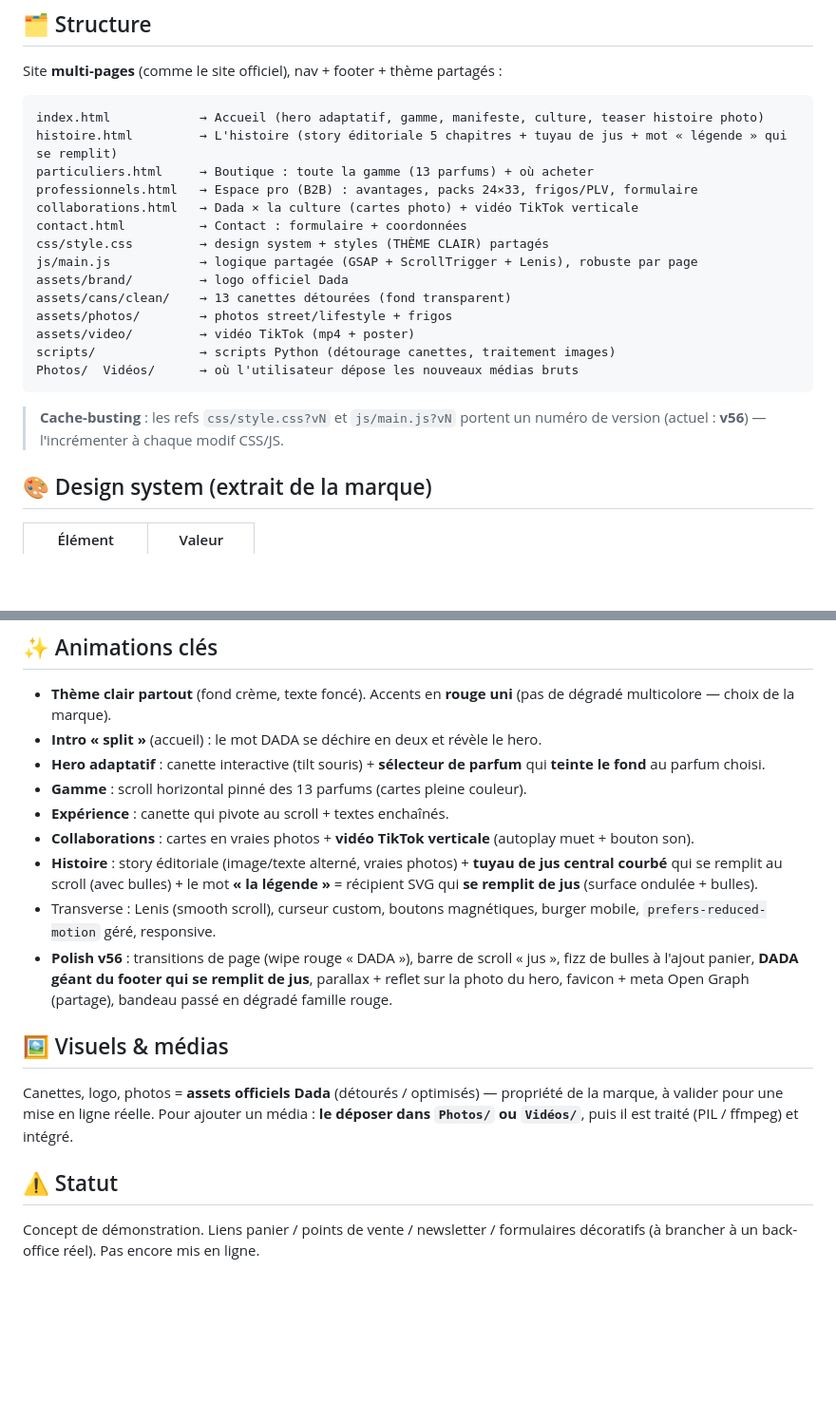
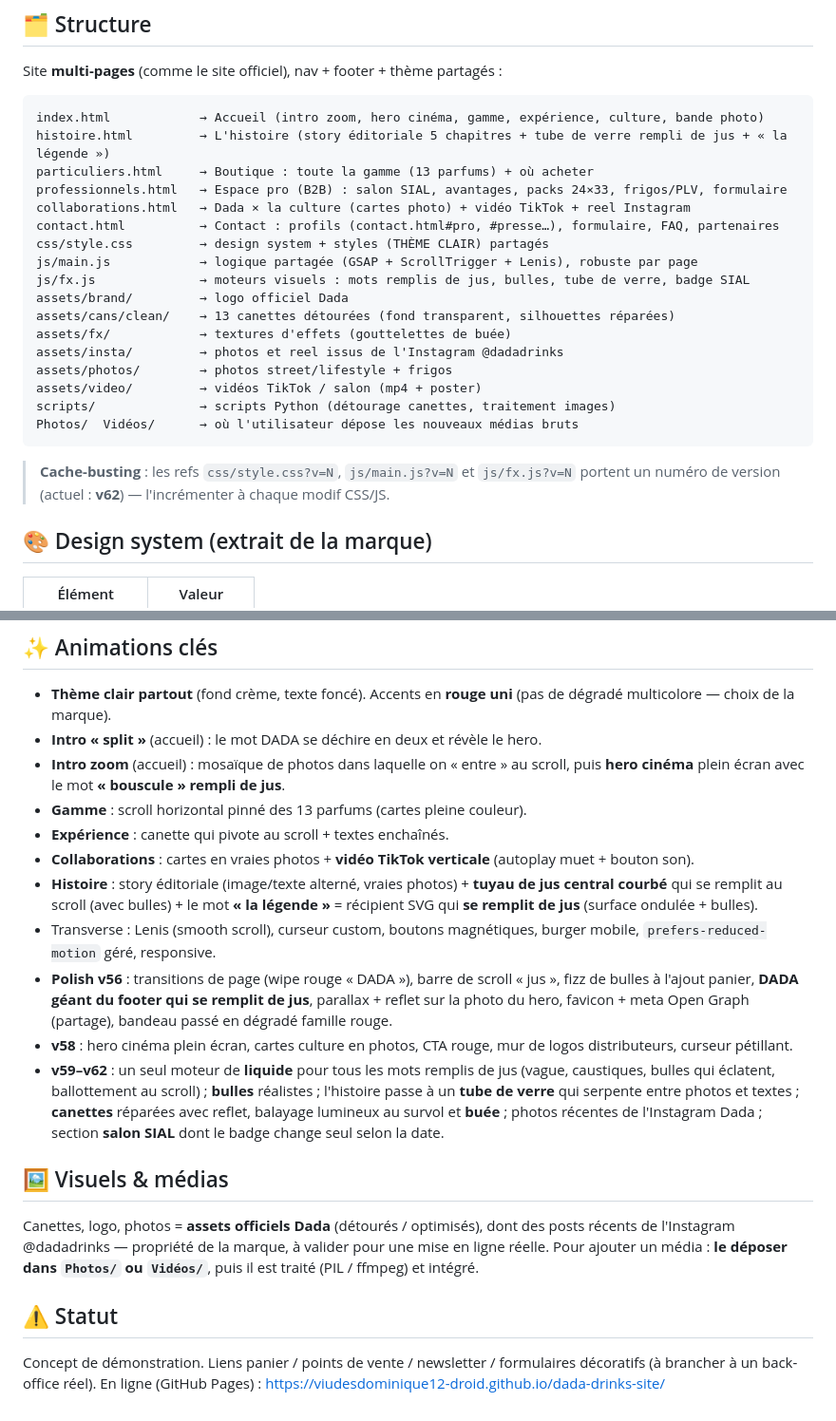
Before and after one commit to viudesdominique12-droid/dada-drinks-site, a Markdown page: README.md, 2 parts joined by grey strips. Shown at 95% size. GitHub-like rendering; blank space fills up the shorter version.

Commit message:
README : structure, moteurs fx.js, photos Instagram, cache v62, lien en ligne
Co-Authored-By: Claude Opus 5.5 <noreply@anthropic.com>

````diff
--- a/README.md
+++ b/README.md
@@ -21,23 +21,26 @@ python3 -m http.server 5512
 Site **multi-pages** (comme le site officiel), nav + footer + thème partagés :
 
 ```
-index.html            → Accueil (hero adaptatif, gamme, manifeste, culture, teaser histoire photo)
-histoire.html         → L'histoire (story éditoriale 5 chapitres + tuyau de jus + mot « légende » qui se remplit)
+index.html            → Accueil (intro zoom, hero cinéma, gamme, expérience, culture, bande photo)
+histoire.html         → L'histoire (story éditoriale 5 chapitres + tube de verre rempli de jus + « la légende »)
 particuliers.html     → Boutique : toute la gamme (13 parfums) + où acheter
-professionnels.html   → Espace pro (B2B) : avantages, packs 24×33, frigos/PLV, formulaire
-collaborations.html   → Dada × la culture (cartes photo) + vidéo TikTok verticale
-contact.html          → Contact : formulaire + coordonnées
+professionnels.html   → Espace pro (B2B) : salon SIAL, avantages, packs 24×33, frigos/PLV, formulaire
+collaborations.html   → Dada × la culture (cartes photo) + vidéo TikTok + reel Instagram
+contact.html          → Contact : profils (contact.html#pro, #presse…), formulaire, FAQ, partenaires
 css/style.css         → design system + styles (THÈME CLAIR) partagés
 js/main.js            → logique partagée (GSAP + ScrollTrigger + Lenis), robuste par page
+js/fx.js              → moteurs visuels : mots remplis de jus, bulles, tube de verre, badge SIAL
 assets/brand/         → logo officiel Dada
-assets/cans/clean/    → 13 canettes détourées (fond transparent)
+assets/cans/clean/    → 13 canettes détourées (fond transparent, silhouettes réparées)
+assets/fx/            → textures d'effets (gouttelettes de buée)
+assets/insta/         → photos et reel issus de l'Instagram @dadadrinks
 assets/photos/        → photos street/lifestyle + frigos
-assets/video/         → vidéo TikTok (mp4 + poster)
+assets/video/         → vidéos TikTok / salon (mp4 + poster)
 scripts/              → scripts Python (détourage canettes, traitement images)
 Photos/  Vidéos/      → où l'utilisateur dépose les nouveaux médias bruts
 ```
 
-> **Cache-busting** : les refs `css/style.css?vN` et `js/main.js?vN` portent un numéro de version (actuel : **v56**) — l'incrémenter à chaque modif CSS/JS.
+> **Cache-busting** : les refs `css/style.css?v=N`, `js/main.js?v=N` et `js/fx.js?v=N` portent un numéro de version (actuel : **v62**) — l'incrémenter à chaque modif CSS/JS.
 
 ## 🎨 Design system (extrait de la marque)
 
@@ -57,19 +60,22 @@ capté sur l'Instagram @dadadrinks (rouge signature, photographie street, ton «
 
 - **Thème clair partout** (fond crème, texte foncé). Accents en **rouge uni** (pas de dégradé multicolore — choix de la marque).
 - **Intro « split »** (accueil) : le mot DADA se déchire en deux et révèle le hero.
-- **Hero adaptatif** : canette interactive (tilt souris) + **sélecteur de parfum** qui **teinte le fond** au parfum choisi.
+- **Intro zoom** (accueil) : mosaïque de photos dans laquelle on « entre » au scroll, puis **hero cinéma** plein écran avec le mot **« bouscule » rempli de jus**.
 - **Gamme** : scroll horizontal pinné des 13 parfums (cartes pleine couleur).
 - **Expérience** : canette qui pivote au scroll + textes enchaînés.
 - **Collaborations** : cartes en vraies photos + **vidéo TikTok verticale** (autoplay muet + bouton son).
 - **Histoire** : story éditoriale (image/texte alterné, vraies photos) + **tuyau de jus central courbé** qui se remplit au scroll (avec bulles) + le mot **« la légende »** = récipient SVG qui **se remplit de jus** (surface ondulée + bulles).
 - Transverse : Lenis (smooth scroll), curseur custom, boutons magnétiques, burger mobile, `prefers-reduced-motion` géré, responsive.
 - **Polish v56** : transitions de page (wipe rouge « DADA »), barre de scroll « jus », fizz de bulles à l'ajout panier, **DADA géant du footer qui se remplit de jus**, parallax + reflet sur la photo du hero, favicon + meta Open Graph (partage), bandeau passé en dégradé famille rouge.
+- **v58** : hero cinéma plein écran, cartes culture en photos, CTA rouge, mur de logos distributeurs, curseur pétillant.
+- **v59–v62** : un seul moteur de **liquide** pour tous les mots remplis de jus (vague, caustiques, bulles qui éclatent, ballottement au scroll) ; **bulles** réalistes ; l'histoire passe à un **tube de verre** qui serpente entre photos et textes ; **canettes** réparées avec reflet, balayage lumineux au survol et **buée** ; photos récentes de l'Instagram Dada ; section **salon SIAL** dont le badge change seul selon la date.
 
 ## 🖼 Visuels & médias
 
-Canettes, logo, photos = **assets officiels Dada** (détourés / optimisés) — propriété de la marque, à valider pour une mise en ligne réelle.
+Canettes, logo, photos = **assets officiels Dada** (détourés / optimisés), dont des posts récents de l'Instagram @dadadrinks — propriété de la marque, à valider pour une mise en ligne réelle.
 Pour ajouter un média : **le déposer dans `Photos/` ou `Vidéos/`**, puis il est traité (PIL / ffmpeg) et intégré.
 
 ## ⚠️ Statut
 
-Concept de démonstration. Liens panier / points de vente / newsletter / formulaires décoratifs (à brancher à un back-office réel). Pas encore mis en ligne.
+Concept de démonstration. Liens panier / points de vente / newsletter / formulaires décoratifs (à brancher à un back-office réel).
+En ligne (GitHub Pages) : https://viudesdominique12-droid.github.io/dada-drinks-site/
````
